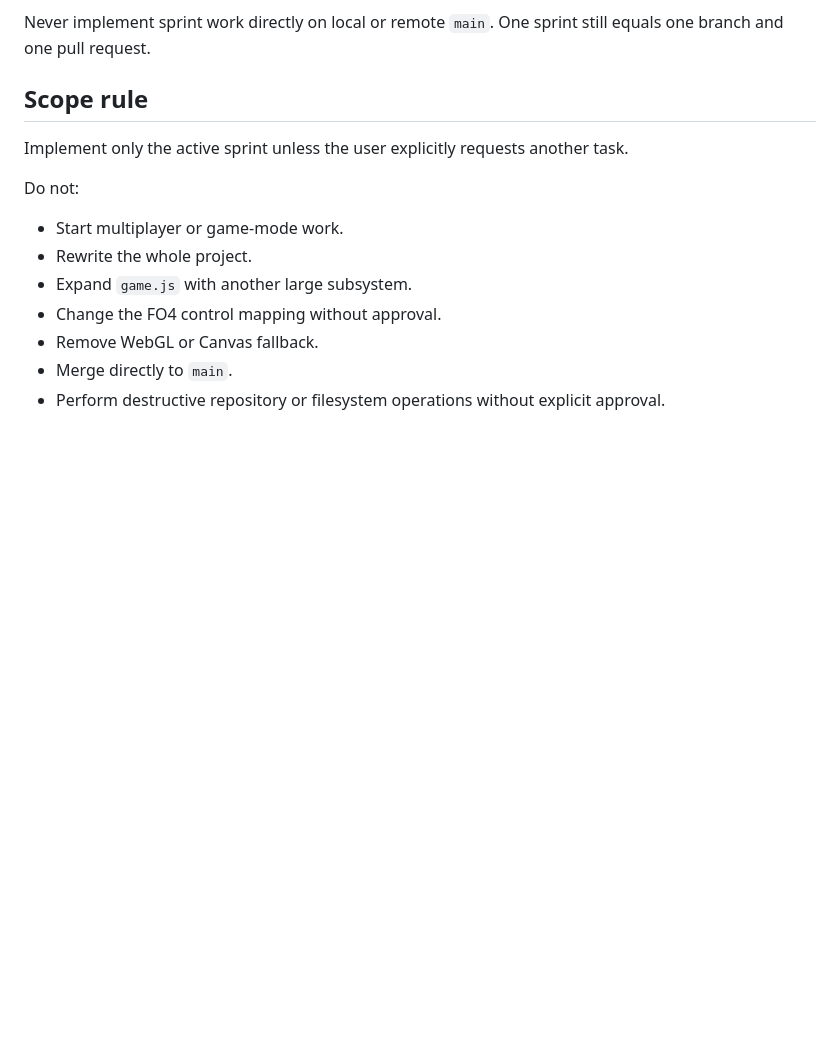
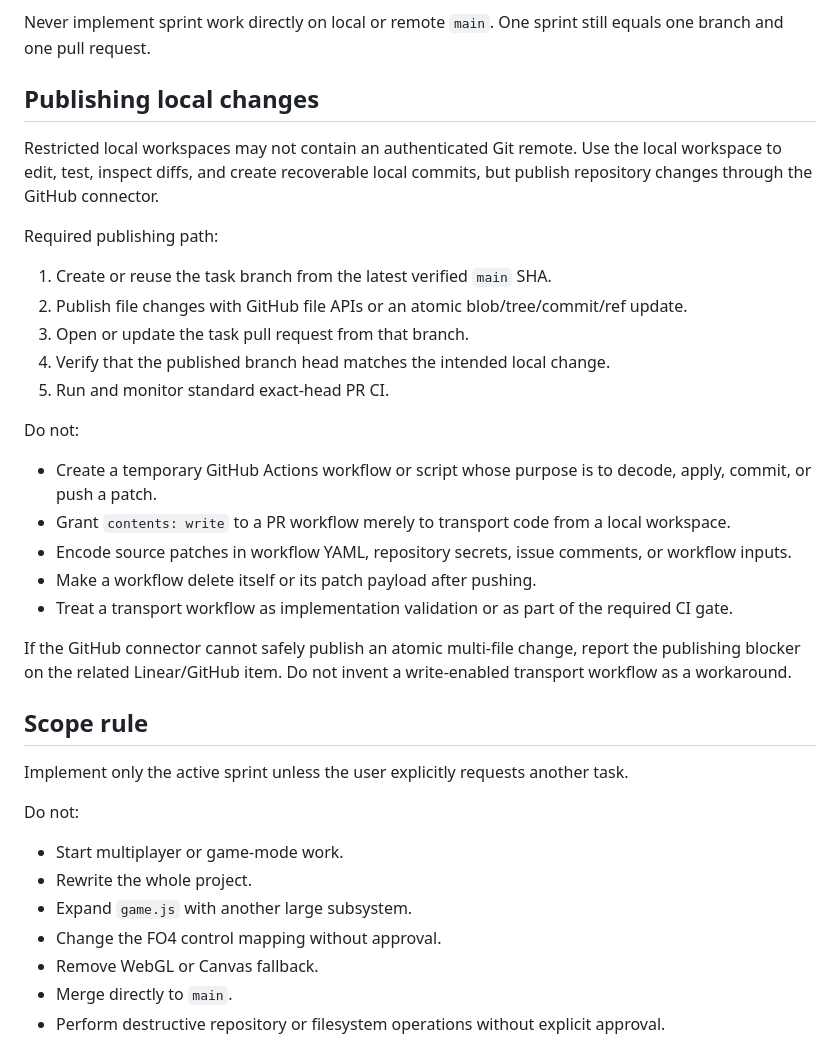
Before and after one commit to hungtvb/-tony-football, a Markdown page: AGENTS.md, the part around the change. GitHub-like rendering; blank space fills up the shorter version.

Commit message:
docs(dev): forbid patch-transport workflows

```diff
--- a/AGENTS.md
+++ b/AGENTS.md
@@ -31,6 +31,28 @@ At the beginning of every new coding session:
 7. When resuming an existing sprint, resume its existing branch instead of creating a replacement branch.
 
 Never implement sprint work directly on local or remote `main`. One sprint still equals one branch and one pull request.
+
+## Publishing local changes
+
+Restricted local workspaces may not contain an authenticated Git remote. Use the local workspace to edit, test, inspect diffs, and create recoverable local commits, but publish repository changes through the GitHub connector.
+
+Required publishing path:
+
+1. Create or reuse the task branch from the latest verified `main` SHA.
+2. Publish file changes with GitHub file APIs or an atomic blob/tree/commit/ref update.
+3. Open or update the task pull request from that branch.
+4. Verify that the published branch head matches the intended local change.
+5. Run and monitor standard exact-head PR CI.
+
+Do not:
+
+- Create a temporary GitHub Actions workflow or script whose purpose is to decode, apply, commit, or push a patch.
+- Grant `contents: write` to a PR workflow merely to transport code from a local workspace.
+- Encode source patches in workflow YAML, repository secrets, issue comments, or workflow inputs.
+- Make a workflow delete itself or its patch payload after pushing.
+- Treat a transport workflow as implementation validation or as part of the required CI gate.
+
+If the GitHub connector cannot safely publish an atomic multi-file change, report the publishing blocker on the related Linear/GitHub item. Do not invent a write-enabled transport workflow as a workaround.
 
 ## Scope rule
 
```
